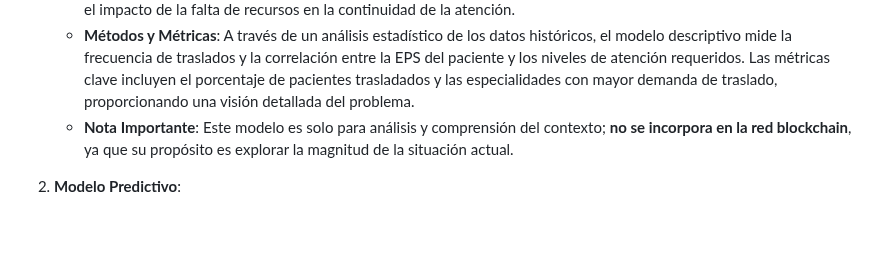
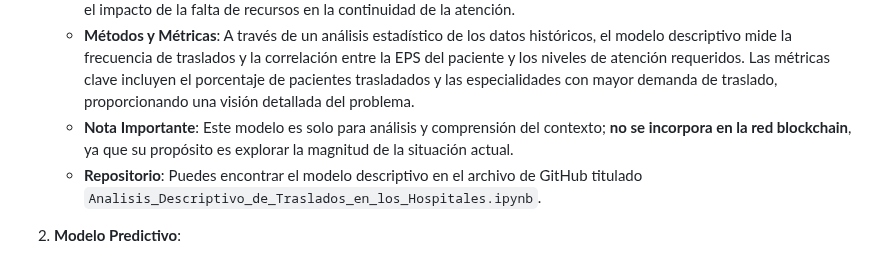
Before and after one commit to aisaza609/Interoperabilidad_Historias_clinicas, a Markdown page: README.md, the part around the change. Drawn GitHub-style; blank space fills up the shorter version.

```diff
--- a/README.md
+++ b/README.md
@@ -41,6 +41,7 @@ Nuestra solución incorpora dos modelos clave para analizar y optimizar el flujo
    - **Propósito**: Este modelo se desarrolló para evaluar la magnitud de la problemática, específicamente en cuanto a la cantidad de pacientes que requieren traslados según su EPS y el nivel de atención necesario. Se realizó un análisis de datos de dos hospitales, lo cual permite entender patrones en la demanda de atención de mayor complejidad y medir el impacto de la falta de recursos en la continuidad de la atención.
    - **Métodos y Métricas**: A través de un análisis estadístico de los datos históricos, el modelo descriptivo mide la frecuencia de traslados y la correlación entre la EPS del paciente y los niveles de atención requeridos. Las métricas clave incluyen el porcentaje de pacientes trasladados y las especialidades con mayor demanda de traslado, proporcionando una visión detallada del problema.
    - **Nota Importante**: Este modelo es solo para análisis y comprensión del contexto; **no se incorpora en la red blockchain**, ya que su propósito es explorar la magnitud de la situación actual.
+   - **Repositorio**: Puedes encontrar el modelo descriptivo en el archivo de GitHub titulado `Analisis_Descriptivo_de_Traslados_en_los_Hospitales.ipynb`.
 
 2. **Modelo Predictivo**:
    - **Propósito**: Basado en datos de tres hospitales, este modelo predictivo se integra en la red blockchain y analiza en tiempo real las necesidades de cada paciente. Su objetivo es sugerir el hospital adecuado para su traslado según su estado de salud, nivel de atención requerido y su EPS.
```
